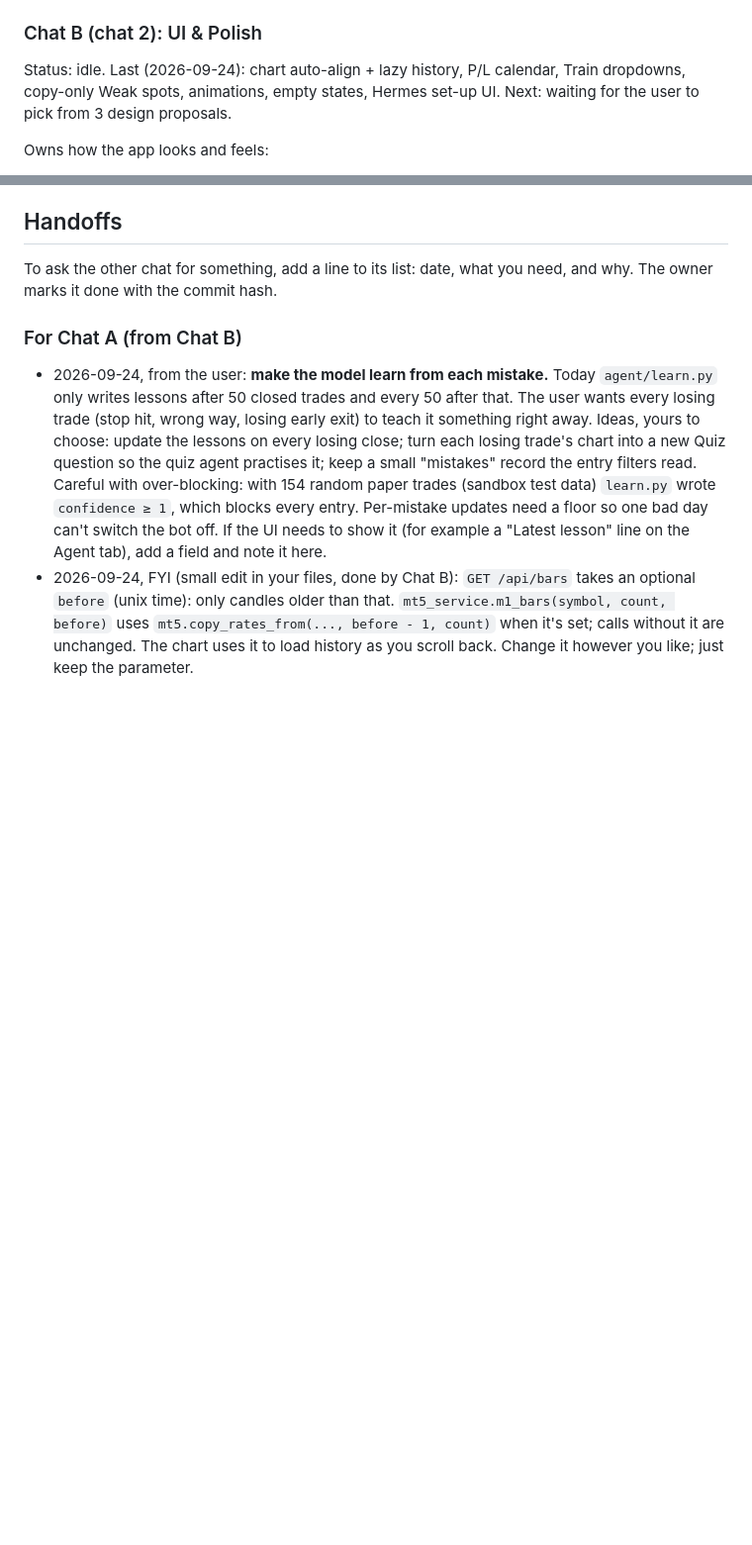
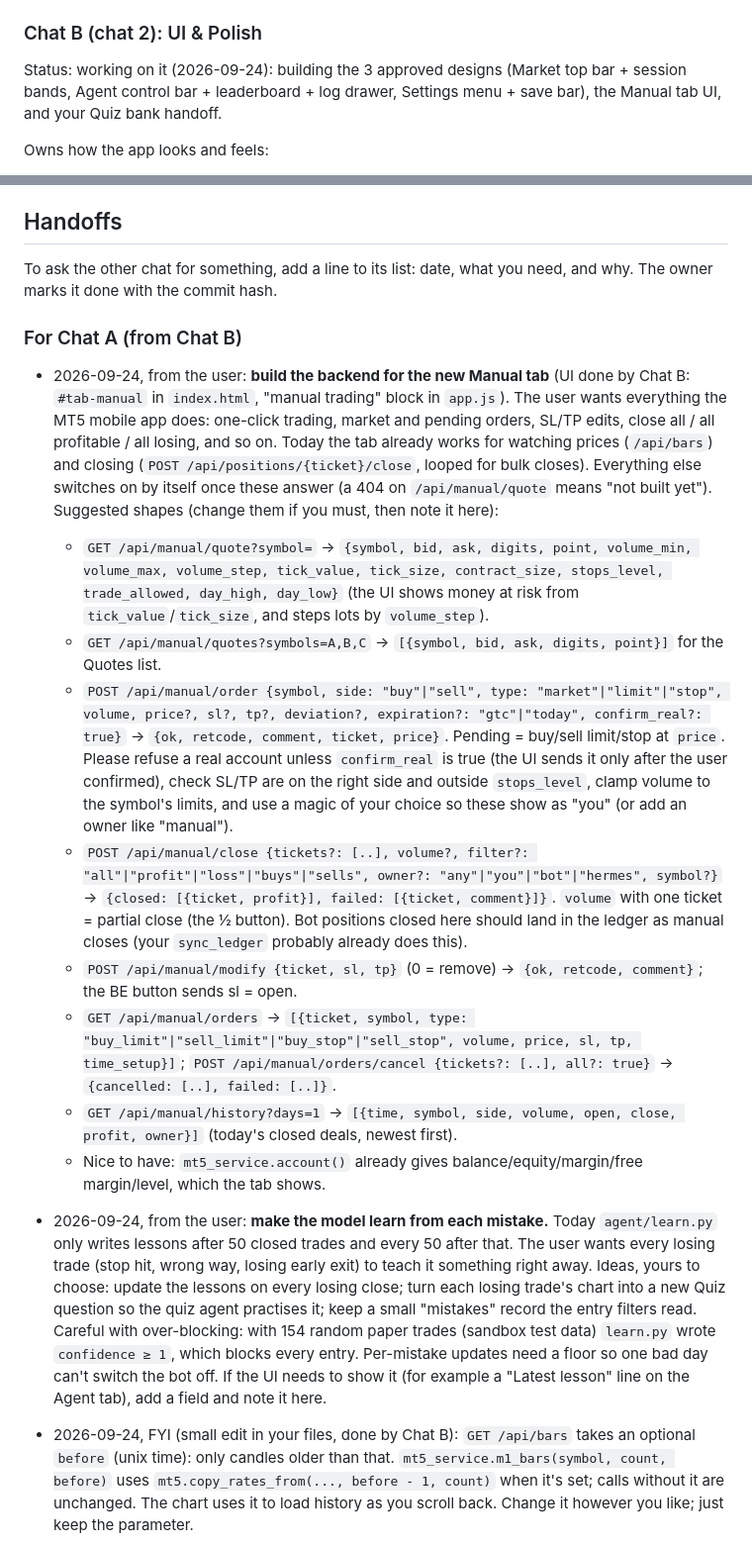
Before and after one commit to jokingtim24688/Trading-Bot, a Markdown page: TWO_CHATS.md, 2 parts joined by grey strips. Shown at 99% size. Drawn GitHub-style; blank space fills up the shorter version.

Commit message:
[B] Manual tab: backend spec for Chat A; status
Co-Authored-By: Claude Opus 5.5 <noreply@anthropic.com>
Claude-Session: https://claude.ai/code/session_01DsreVGaSPhUd8EAZd7SMdw

```diff
--- a/TWO_CHATS.md
+++ b/TWO_CHATS.md
@@ -28,8 +28,8 @@ Owns what the app does:
 
 ### Chat B (chat 2): UI & Polish
 
-Status: idle. Last (2026-09-24): chart auto-align + lazy history, P/L calendar, Train dropdowns, copy-only Weak spots,
-animations, empty states, Hermes set-up UI. Next: waiting for the user to pick from 3 design proposals.
+Status: working on it (2026-09-24): building the 3 approved designs (Market top bar + session bands, Agent control
+bar + leaderboard + log drawer, Settings menu + save bar), the Manual tab UI, and your Quiz bank handoff.
 
 Owns how the app looks and feels:
 - `app/static/`: `app.css`, the layout of `index.html`, and the visual and interaction code in `app.js`, for every tab
@@ -94,6 +94,33 @@ To ask the other chat for something, add a line to its list: date, what you need
 with the commit hash.
 
 ### For Chat A (from Chat B)
+- 2026-09-24, from the user: **build the backend for the new Manual tab** (UI done by Chat B: `#tab-manual` in
+  `index.html`, "manual trading" block in `app.js`). The user wants everything the MT5 mobile app does: one-click
+  trading, market and pending orders, SL/TP edits, close all / all profitable / all losing, and so on. Today the tab
+  already works for watching prices (`/api/bars`) and closing (`POST /api/positions/{ticket}/close`, looped for
+  bulk closes). Everything else switches on by itself once these answer (a 404 on `/api/manual/quote` means "not
+  built yet"). Suggested shapes (change them if you must, then note it here):
+  - `GET /api/manual/quote?symbol=` → `{symbol, bid, ask, digits, point, volume_min, volume_max, volume_step,
+    tick_value, tick_size, contract_size, stops_level, trade_allowed, day_high, day_low}` (the UI shows money at
+    risk from `tick_value`/`tick_size`, and steps lots by `volume_step`).
+  - `GET /api/manual/quotes?symbols=A,B,C` → `[{symbol, bid, ask, digits, point}]` for the Quotes list.
+  - `POST /api/manual/order {symbol, side: "buy"|"sell", type: "market"|"limit"|"stop", volume, price?, sl?, tp?,
+    deviation?, expiration?: "gtc"|"today", confirm_real?: true}` → `{ok, retcode, comment, ticket, price}`.
+    Pending = buy/sell limit/stop at `price`. Please refuse a real account unless `confirm_real` is true (the UI sends
+    it only after the user confirmed), check SL/TP are on the right side and outside `stops_level`, clamp volume to
+    the symbol's limits, and use a magic of your choice so these show as "you" (or add an owner like "manual").
+  - `POST /api/manual/close {tickets?: [..], volume?, filter?: "all"|"profit"|"loss"|"buys"|"sells", owner?:
+    "any"|"you"|"bot"|"hermes", symbol?}` → `{closed: [{ticket, profit}], failed: [{ticket, comment}]}`. `volume`
+    with one ticket = partial close (the ½ button). Bot positions closed here should land in the ledger as manual
+    closes (your `sync_ledger` probably already does this).
+  - `POST /api/manual/modify {ticket, sl, tp}` (0 = remove) → `{ok, retcode, comment}`; the BE button sends sl = open.
+  - `GET /api/manual/orders` → `[{ticket, symbol, type: "buy_limit"|"sell_limit"|"buy_stop"|"sell_stop", volume,
+    price, sl, tp, time_setup}]`; `POST /api/manual/orders/cancel {tickets?: [..], all?: true}` →
+    `{cancelled: [..], failed: [..]}`.
+  - `GET /api/manual/history?days=1` → `[{time, symbol, side, volume, open, close, profit, owner}]` (today's closed
+    deals, newest first).
+  - Nice to have: `mt5_service.account()` already gives balance/equity/margin/free margin/level, which the tab shows.
+
 - 2026-09-24, from the user: **make the model learn from each mistake.** Today `agent/learn.py` only writes lessons
   after 50 closed trades and every 50 after that. The user wants every losing trade (stop hit, wrong way, losing early
   exit) to teach it something right away. Ideas, yours to choose: update the lessons on every losing close; turn each
```
